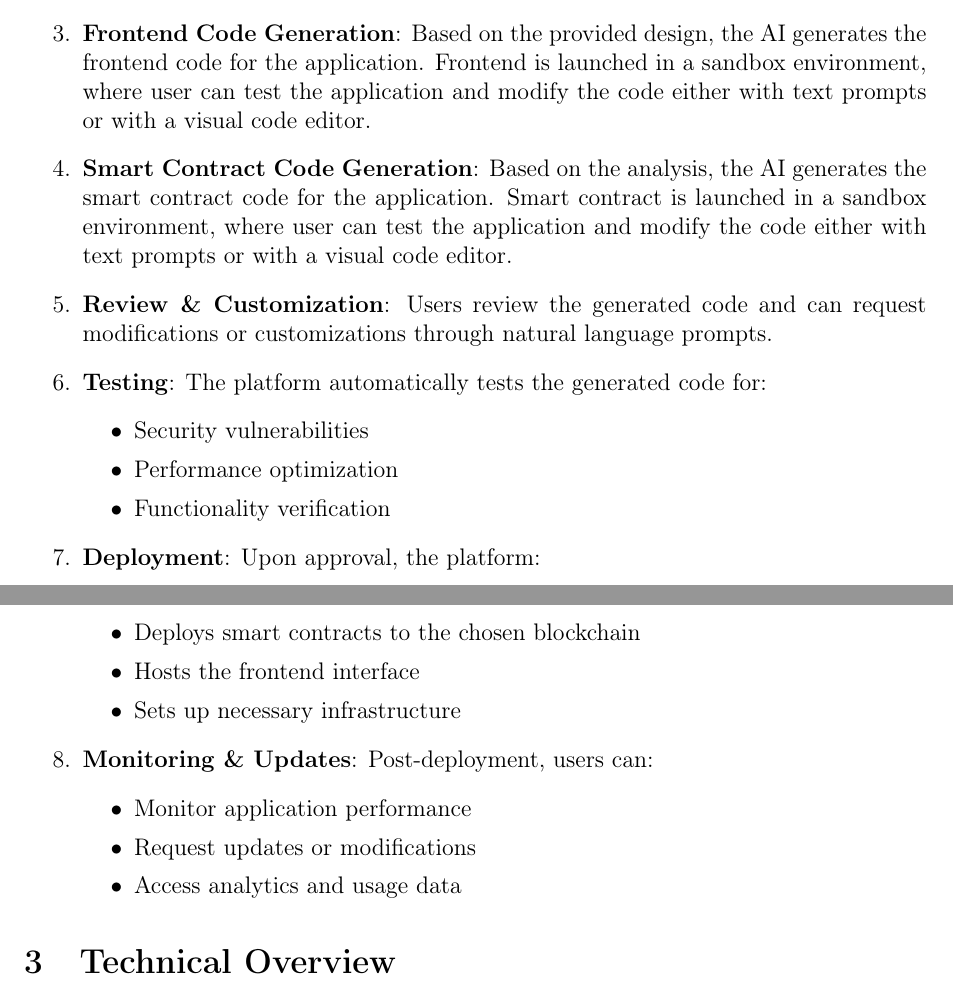
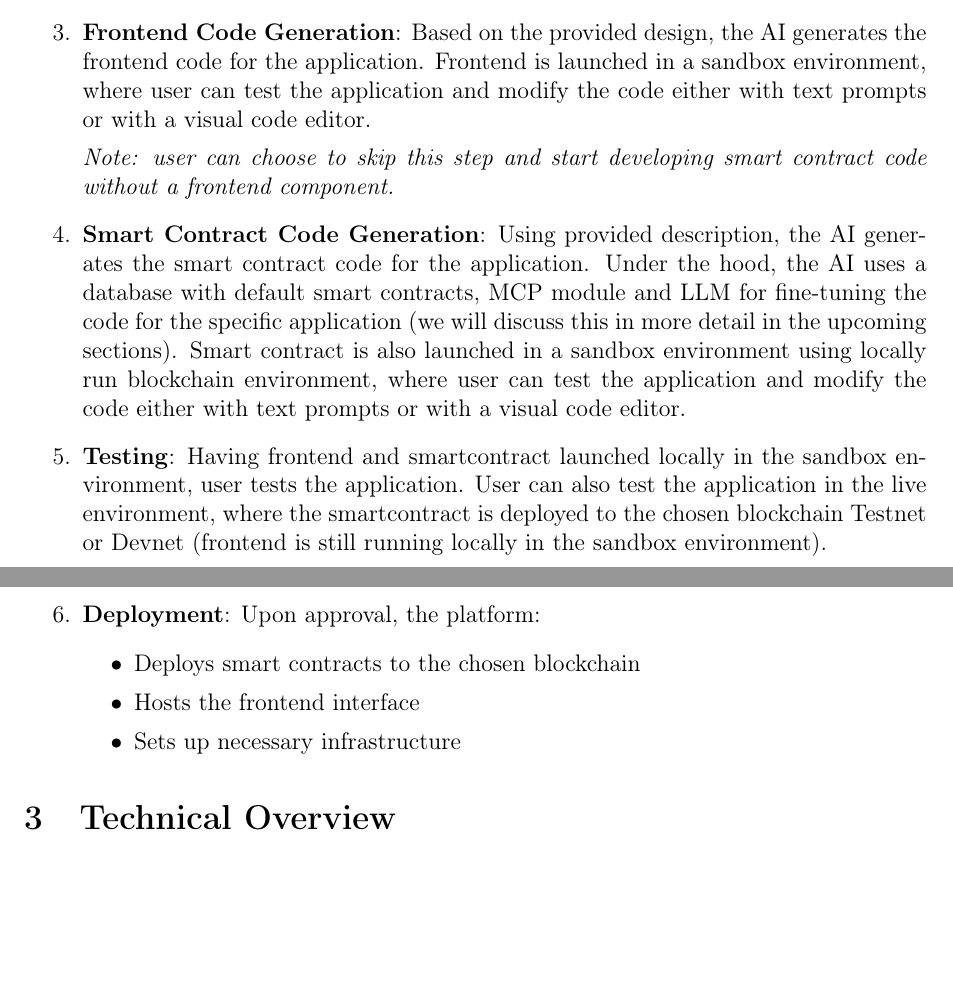
Before and after one commit to aimpact-dev/whitepaper, a LaTeX paper (main.tex): two parts of pages 3 and 4 of 4, joined at a grey line, cut so that both start at the same text, the shorter picture padded with empty space. Compiled offline with pdfLaTeX.

Commit message:
Modified userflow section

```diff
--- a/main.tex
+++ b/main.tex
@@ -72,20 +73,17 @@ The typical user flow for the AImpact platform consists of the following steps:
     Based on the provided design, the AI generates the frontend code for the application.
     Frontend is launched in a sandbox environment, where user can test the application and modify the code either with text prompts or with a visual code editor.
 
+    \textit{Note: user can choose to skip this step and start developing smart contract code without a frontend component. }
+
     \item \textbf{Smart Contract Code Generation}:
-    Based on the analysis, the AI generates the smart contract code for the application.
-    Smart contract is launched in a sandbox environment, where user can test the application and modify the code either with text prompts or with a visual code editor.
+    Using provided description, the AI generates the smart contract code for the application. Under the hood, the AI uses a database with default smart contracts, MCP module and LLM for fine-tuning the code for the specific application (we will discuss this in more detail in the upcoming sections).
+    Smart contract is also launched in a sandbox environment using locally run blockchain environment, where user can test the application and modify the code either with text prompts or with a visual code editor.
 
 
+    \item \textbf{Testing}:
+    Having frontend and smartcontract launched locally in the sandbox environment, user tests the application.
+    User can also test the application in the live environment, where the smartcontract is deployed to the chosen blockchain Testnet or Devnet (frontend is still running locally in the sandbox environment).
 
-    \item \textbf{Review \& Customization}: Users review the generated code and can request modifications or customizations through natural language prompts.
-
-    \item \textbf{Testing}: The platform automatically tests the generated code for:
-    \begin{itemize}
-        \item Security vulnerabilities
-        \item Performance optimization
-        \item Functionality verification
-    \end{itemize}
 
     \item \textbf{Deployment}: Upon approval, the platform:
     \begin{itemize}
@@ -94,12 +92,6 @@ The typical user flow for the AImpact platform consists of the following steps:
         \item Sets up necessary infrastructure
     \end{itemize}
 
-    \item \textbf{Monitoring \& Updates}: Post-deployment, users can:
-    \begin{itemize}
-        \item Monitor application performance
-        \item Request updates or modifications
-        \item Access analytics and usage data
-    \end{itemize}
 \end{enumerate}
 
 
```
Also changed, not shown: main.pdf, main.tex (1 more changed lines).
